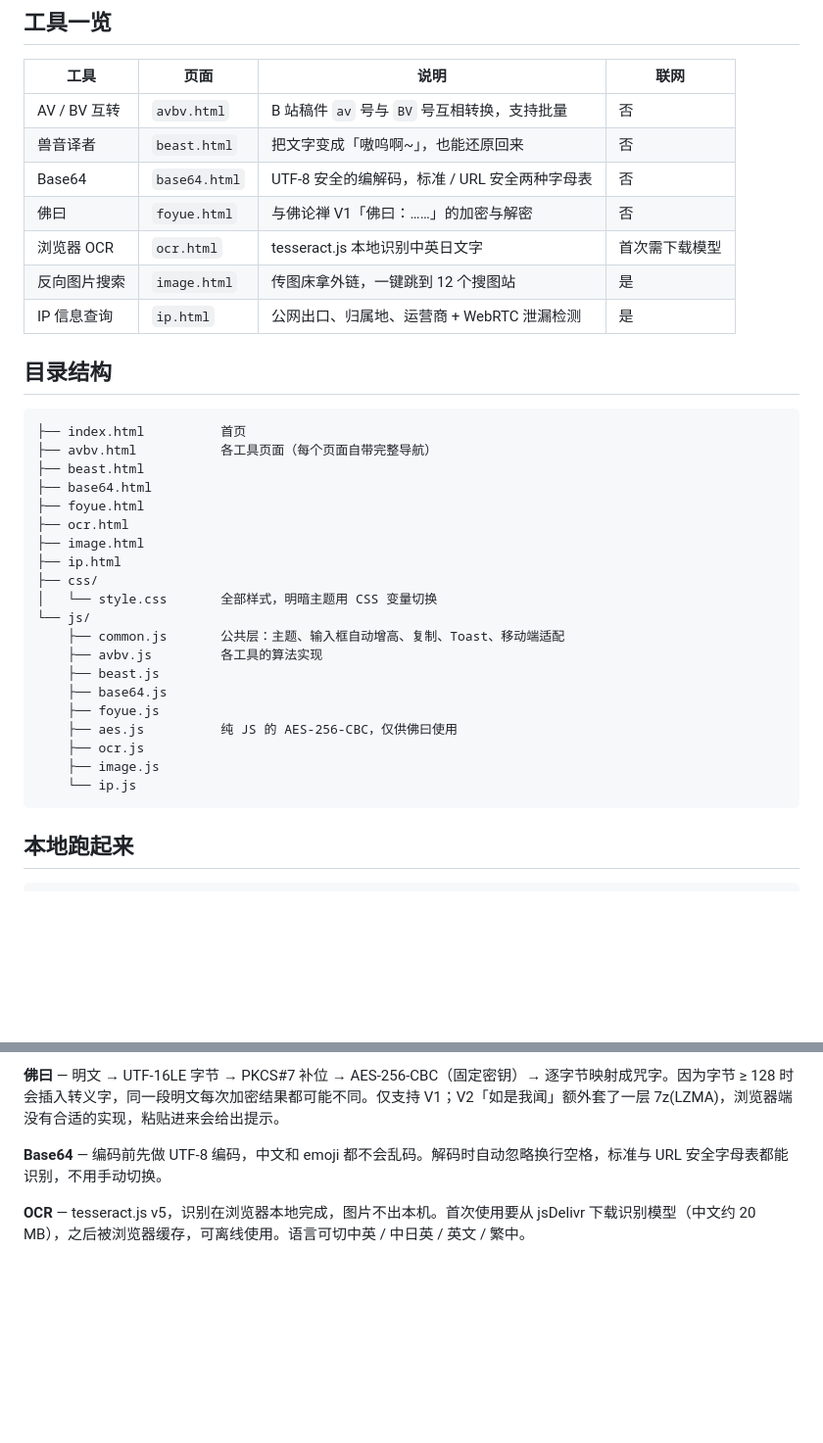
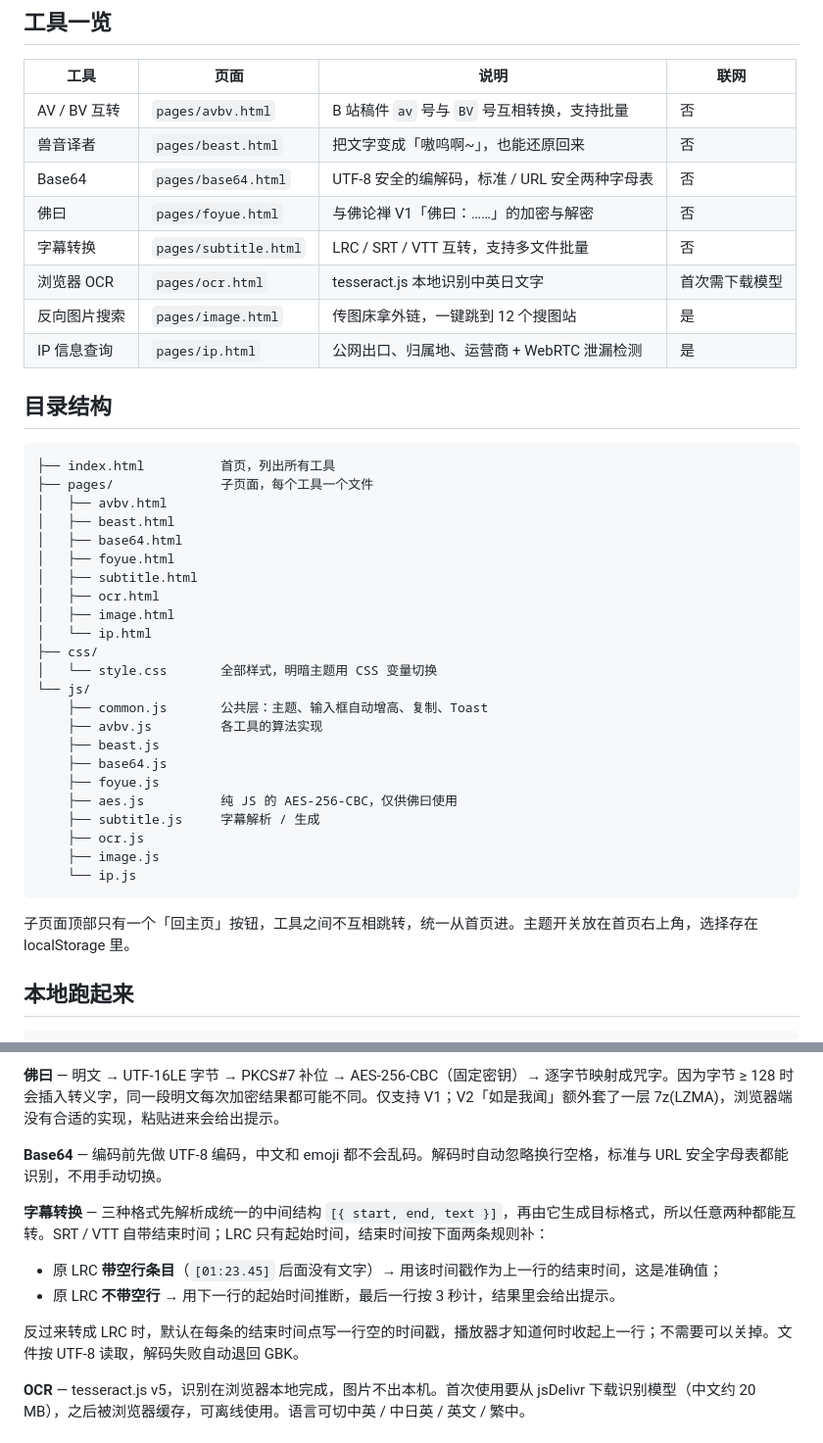
Before and after one commit to 4evergr8/4evergr8.github.io, a Markdown page: README.md, 2 parts joined by grey strips. Shown at 98% size. Rendered like a GitHub page; blank space fills up the shorter version.

````diff
--- a/README.md
+++ b/README.md
@@ -10,38 +10,44 @@
 
 | 工具 | 页面 | 说明 | 联网 |
 | --- | --- | --- | --- |
-| AV / BV 互转 | `avbv.html` | B 站稿件 `av` 号与 `BV` 号互相转换，支持批量 | 否 |
-| 兽音译者 | `beast.html` | 把文字变成「嗷呜啊~」，也能还原回来 | 否 |
-| Base64 | `base64.html` | UTF-8 安全的编解码，标准 / URL 安全两种字母表 | 否 |
-| 佛曰 | `foyue.html` | 与佛论禅 V1「佛曰：……」的加密与解密 | 否 |
-| 浏览器 OCR | `ocr.html` | tesseract.js 本地识别中英日文字 | 首次需下载模型 |
-| 反向图片搜索 | `image.html` | 传图床拿外链，一键跳到 12 个搜图站 | 是 |
-| IP 信息查询 | `ip.html` | 公网出口、归属地、运营商 + WebRTC 泄漏检测 | 是 |
+| AV / BV 互转 | `pages/avbv.html` | B 站稿件 `av` 号与 `BV` 号互相转换，支持批量 | 否 |
+| 兽音译者 | `pages/beast.html` | 把文字变成「嗷呜啊~」，也能还原回来 | 否 |
+| Base64 | `pages/base64.html` | UTF-8 安全的编解码，标准 / URL 安全两种字母表 | 否 |
+| 佛曰 | `pages/foyue.html` | 与佛论禅 V1「佛曰：……」的加密与解密 | 否 |
+| 字幕转换 | `pages/subtitle.html` | LRC / SRT / VTT 互转，支持多文件批量 | 否 |
+| 浏览器 OCR | `pages/ocr.html` | tesseract.js 本地识别中英日文字 | 首次需下载模型 |
+| 反向图片搜索 | `pages/image.html` | 传图床拿外链，一键跳到 12 个搜图站 | 是 |
+| IP 信息查询 | `pages/ip.html` | 公网出口、归属地、运营商 + WebRTC 泄漏检测 | 是 |
 
 ## 目录结构
 
 ```
-├── index.html          首页
-├── avbv.html           各工具页面（每个页面自带完整导航）
-├── beast.html
-├── base64.html
-├── foyue.html
-├── ocr.html
-├── image.html
-├── ip.html
+├── index.html          首页，列出所有工具
+├── pages/              子页面，每个工具一个文件
+│   ├── avbv.html
+│   ├── beast.html
+│   ├── base64.html
+│   ├── foyue.html
+│   ├── subtitle.html
+│   ├── ocr.html
+│   ├── image.html
+│   └── ip.html
 ├── css/
 │   └── style.css       全部样式，明暗主题用 CSS 变量切换
 └── js/
-    ├── common.js       公共层：主题、输入框自动增高、复制、Toast、移动端适配
+    ├── common.js       公共层：主题、输入框自动增高、复制、Toast
     ├── avbv.js         各工具的算法实现
     ├── beast.js
     ├── base64.js
     ├── foyue.js
     ├── aes.js          纯 JS 的 AES-256-CBC，仅供佛曰使用
+    ├── subtitle.js     字幕解析 / 生成
     ├── ocr.js
     ├── image.js
     └── ip.js
 ```
+
+子页面顶部只有一个「回主页」按钮，工具之间不互相跳转，统一从首页进。主题开关放在首页右上角，选择存在 localStorage 里。
 
 ## 本地跑起来
 
@@ -64,6 +70,13 @@ python -m http.server 8000
 
 **Base64** — 编码前先做 UTF-8 编码，中文和 emoji 都不会乱码。解码时自动忽略换行空格，标准与 URL 安全字母表都能识别，不用手动切换。
 
+**字幕转换** — 三种格式先解析成统一的中间结构 `[{ start, end, text }]`，再由它生成目标格式，所以任意两种都能互转。SRT / VTT 自带结束时间；LRC 只有起始时间，结束时间按下面两条规则补：
+
+- 原 LRC **带空行条目**（`[01:23.45]` 后面没有文字）→ 用该时间戳作为上一行的结束时间，这是准确值；
+- 原 LRC **不带空行** → 用下一行的起始时间推断，最后一行按 3 秒计，结果里会给出提示。
+
+反过来转成 LRC 时，默认在每条的结束时间点写一行空的时间戳，播放器才知道何时收起上一行；不需要可以关掉。文件按 UTF-8 读取，解码失败自动退回 GBK。
+
 **OCR** — tesseract.js v5，识别在浏览器本地完成，图片不出本机。首次使用要从 jsDelivr 下载识别模型（中文约 20 MB），之后被浏览器缓存，可离线使用。语言可切中英 / 中日英 / 英文 / 繁中。
 
 ## 联网部分依赖的外部服务
````
